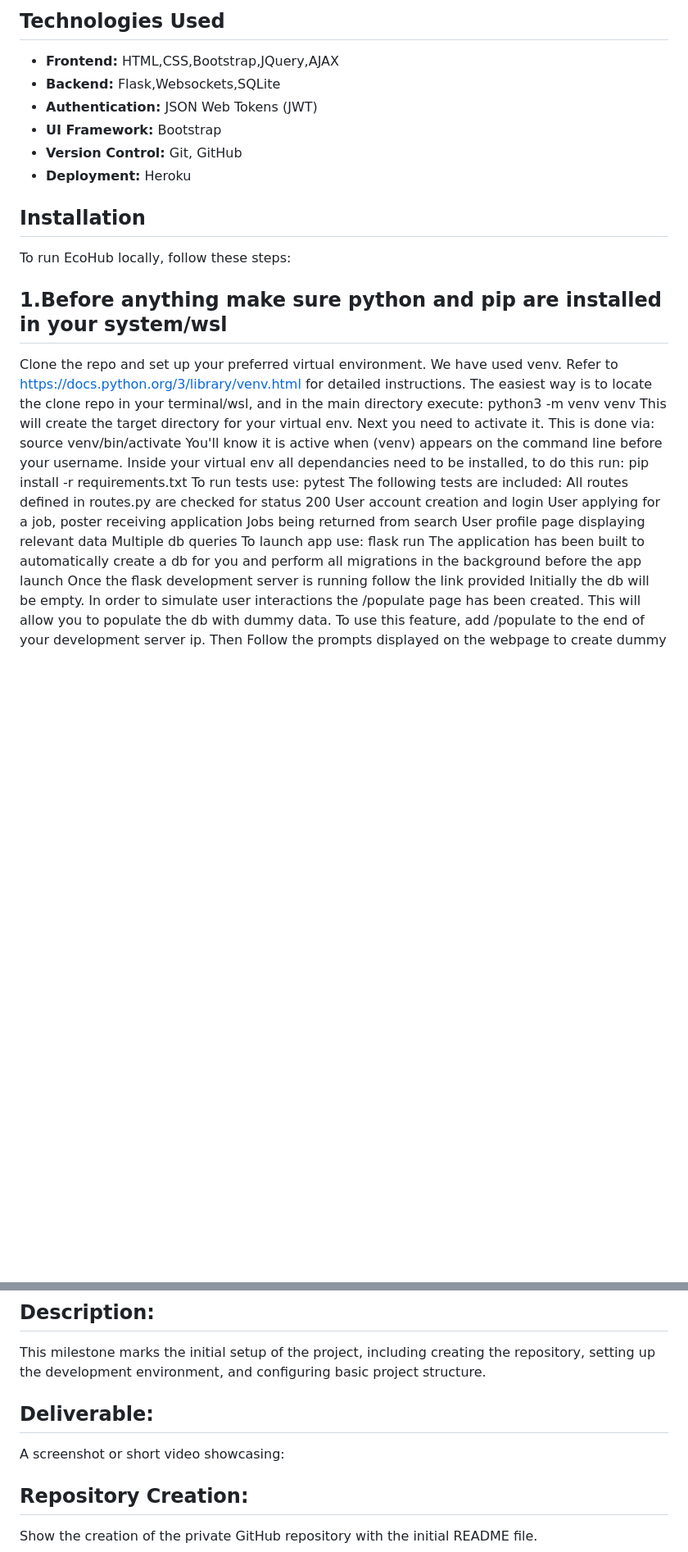
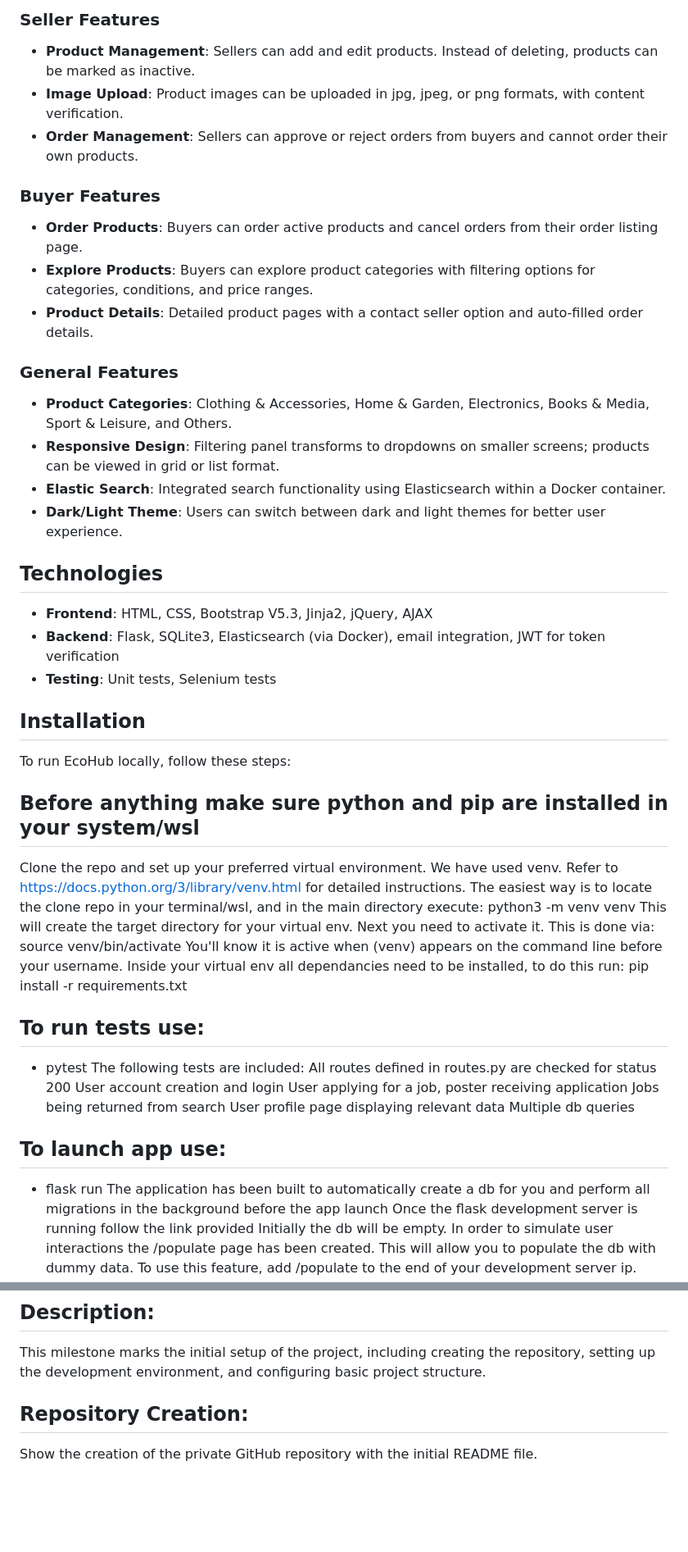
Before and after one commit to JiayangYing/CITS3403_PRO, a Markdown page: README.md, 2 parts joined by grey strips. Shown at 82% size. Drawn GitHub-style; blank space fills up the shorter version.

```diff
--- a/README.md
+++ b/README.md
@@ -20,24 +31,38 @@ EcoHub is a project aimed at creating a platform that fosters environmental awar
 
-## Technologies Used
-- **Frontend:** HTML,CSS,Bootstrap,JQuery,AJAX
-- **Backend:** Flask,Websockets,SQLite
-- **Authentication:** JSON Web Tokens (JWT)
-- **UI Framework:** Bootstrap
-- **Version Control:** Git, GitHub
-- **Deployment:** Heroku
+### Seller Features
+- **Product Management**: Sellers can add and edit products. Instead of deleting, products can be marked as inactive.
+- **Image Upload**: Product images can be uploaded in jpg, jpeg, or png formats, with content verification.
+- **Order Management**: Sellers can approve or reject orders from buyers and cannot order their own products.
+
+### Buyer Features
+- **Order Products**: Buyers can order active products and cancel orders from their order listing page.
+- **Explore Products**: Buyers can explore product categories with filtering options for categories, conditions, and price ranges.
+- **Product Details**: Detailed product pages with a contact seller option and auto-filled order details.
+
+### General Features
+- **Product Categories**: Clothing & Accessories, Home & Garden, Electronics, Books & Media, Sport & Leisure, and Others.
+- **Responsive Design**: Filtering panel transforms to dropdowns on smaller screens; products can be viewed in grid or list format.
+- **Elastic Search**: Integrated search functionality using Elasticsearch within a Docker container.
+- **Dark/Light Theme**: Users can switch between dark and light themes for better user experience.
+
+## Technologies
+
+- **Frontend**: HTML, CSS, Bootstrap V5.3, Jinja2, jQuery, AJAX
+- **Backend**: Flask, SQLite3, Elasticsearch (via Docker), email integration, JWT for token verification
+- **Testing**: Unit tests, Selenium tests
 
 ## Installation
 To run EcoHub locally, follow these steps:
 
-## 1.Before anything make sure python and pip are installed in your system/wsl
+## Before anything make sure python and pip are installed in your system/wsl
 Clone the repo and set up your preferred virtual environment. We have used venv. Refer to https://docs.python.org/3/library/venv.html for detailed instructions. The easiest way is to locate the clone repo in your terminal/wsl, and in the main directory execute: python3 -m venv venv
 This will create the target directory for your virtual env. Next you need to activate it. This is done via:
 source venv/bin/activate
 You'll know it is active when (venv) appears on the command line before your username.
 Inside your virtual env all dependancies need to be installed, to do this run:
 pip install -r requirements.txt
-To run tests use:
-pytest
+## To run tests use:
+- pytest
 The following tests are included:
 All routes defined in routes.py are checked for status 200
 User account creation and login
@@ -45,8 +70,8 @@ User applying for a job, poster receiving application
 Jobs being returned from search
 User profile page displaying relevant data
 Multiple db queries
-To launch app use:
-flask run
+## To launch app use:
+- flask run
 The application has been built to automatically create a db for you and perform all migrations in the background before the app launch
 Once the flask development server is running follow the link provided
 Initially the db will be empty. In order to simulate user interactions the /populate page has been created. This will allow you to populate the db with dummy data. To use this feature, add /populate  to the end of your development server ip. Then Follow the prompts displayed on the webpage to create dummy data. This might include options to specify the amount or type of data to generate.
@@ -58,10 +83,6 @@ The "deliverables" folder contains progress updates captured as short screen-cap
 ### [Tag 1.0.0] - Initial Setup
 ## Description:
 This milestone marks the initial setup of the project, including creating the repository, setting up the development environment, and configuring basic project structure.
-
-## Deliverable:
-A screenshot or short video showcasing:
-
 ## Repository Creation:
 Show the creation of the private GitHub repository with the initial README file.
 ## Environment Setup:
```
Also changed, not shown: other parts of README.md (+20 -9 lines).
